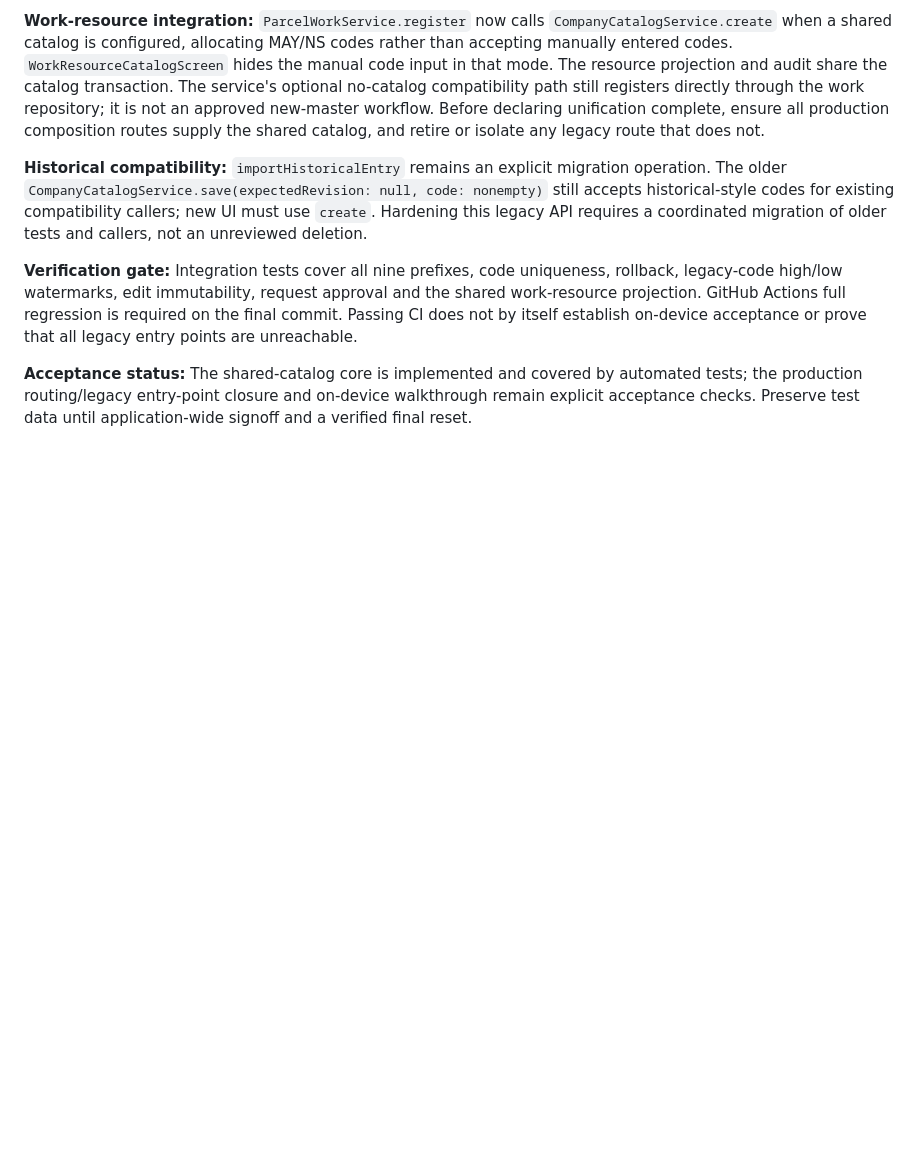
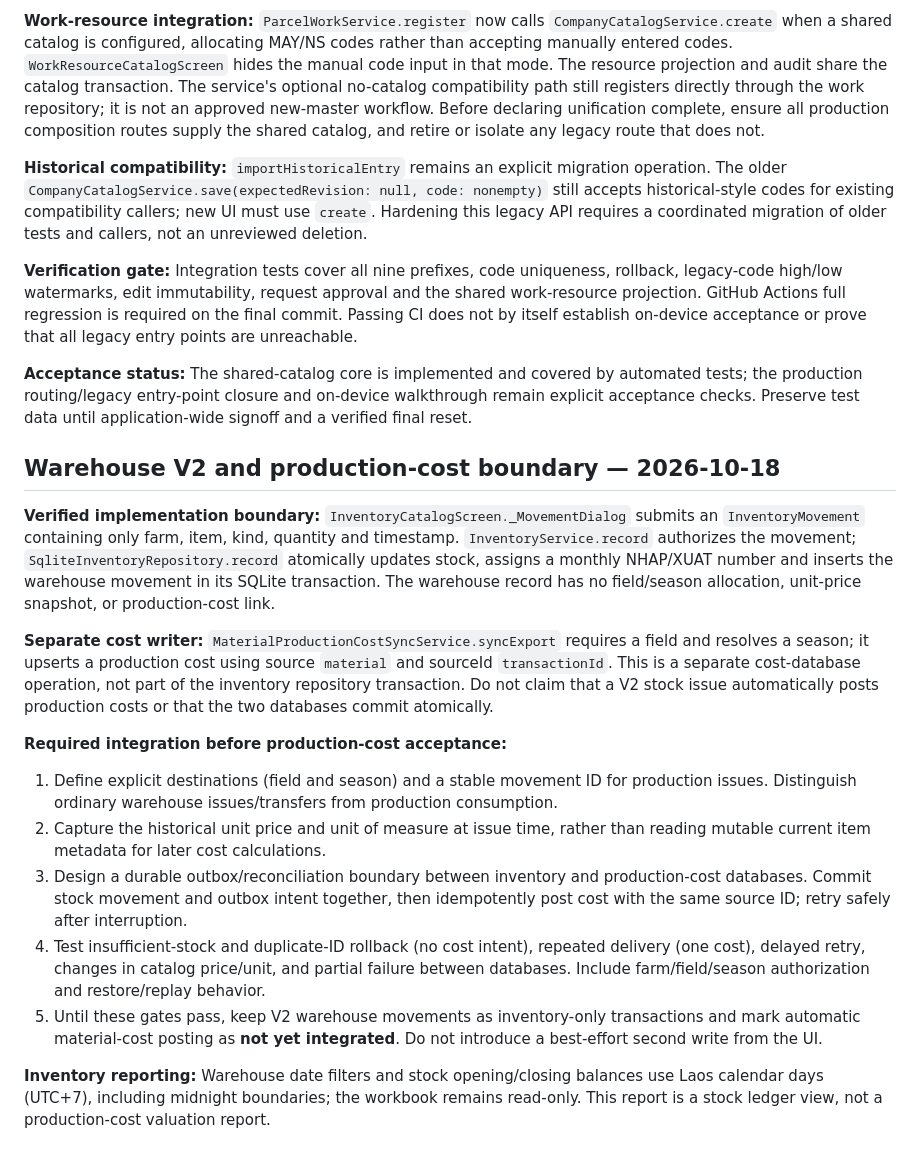
Before and after one commit to leducthuy0985688338-png/agrico_deepseek, a Markdown page: docs/architecture/company-catalog.md, the part around the change. Drawn GitHub-style; blank space fills up the shorter version.

Commit message:
docs(inventory): define safe stock-to-production-cost integration boundary and acceptance tests

```diff
--- a/docs/architecture/company-catalog.md
+++ b/docs/architecture/company-catalog.md
@@ -60,3 +60,19 @@ All existing AGRICO app business records are currently test data, but deleting t
 **Verification gate:** Integration tests cover all nine prefixes, code uniqueness, rollback, legacy-code high/low watermarks, edit immutability, request approval and the shared work-resource projection. GitHub Actions full regression is required on the final commit. Passing CI does not by itself establish on-device acceptance or prove that all legacy entry points are unreachable.
 
 **Acceptance status:** The shared-catalog core is implemented and covered by automated tests; the production routing/legacy entry-point closure and on-device walkthrough remain explicit acceptance checks. Preserve test data until application-wide signoff and a verified final reset.
+
+
+## Warehouse V2 and production-cost boundary — 2026-10-18
+
+**Verified implementation boundary:** `InventoryCatalogScreen._MovementDialog` submits an `InventoryMovement` containing only farm, item, kind, quantity and timestamp. `InventoryService.record` authorizes the movement; `SqliteInventoryRepository.record` atomically updates stock, assigns a monthly NHAP/XUAT number and inserts the warehouse movement in its SQLite transaction. The warehouse record has no field/season allocation, unit-price snapshot, or production-cost link.
+
+**Separate cost writer:** `MaterialProductionCostSyncService.syncExport` requires a field and resolves a season; it upserts a production cost using source `material` and sourceId `transactionId`. This is a separate cost-database operation, not part of the inventory repository transaction. Do not claim that a V2 stock issue automatically posts production costs or that the two databases commit atomically.
+
+**Required integration before production-cost acceptance:**
+1. Define explicit destinations (field and season) and a stable movement ID for production issues. Distinguish ordinary warehouse issues/transfers from production consumption.
+2. Capture the historical unit price and unit of measure at issue time, rather than reading mutable current item metadata for later cost calculations.
+3. Design a durable outbox/reconciliation boundary between inventory and production-cost databases. Commit stock movement and outbox intent together, then idempotently post cost with the same source ID; retry safely after interruption.
+4. Test insufficient-stock and duplicate-ID rollback (no cost intent), repeated delivery (one cost), delayed retry, changes in catalog price/unit, and partial failure between databases. Include farm/field/season authorization and restore/replay behavior.
+5. Until these gates pass, keep V2 warehouse movements as inventory-only transactions and mark automatic material-cost posting as **not yet integrated**. Do not introduce a best-effort second write from the UI.
+
+**Inventory reporting:** Warehouse date filters and stock opening/closing balances use Laos calendar days (UTC+7), including midnight boundaries; the workbook remains read-only. This report is a stock ledger view, not a production-cost valuation report.
```
